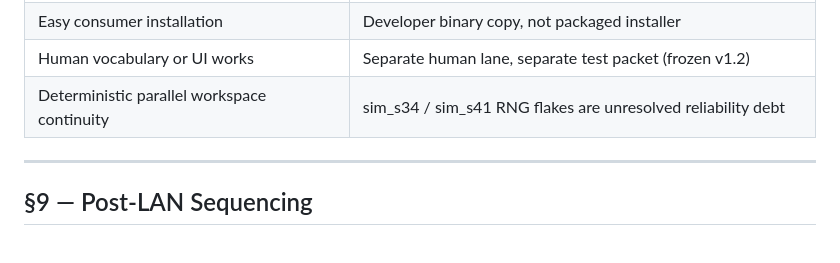
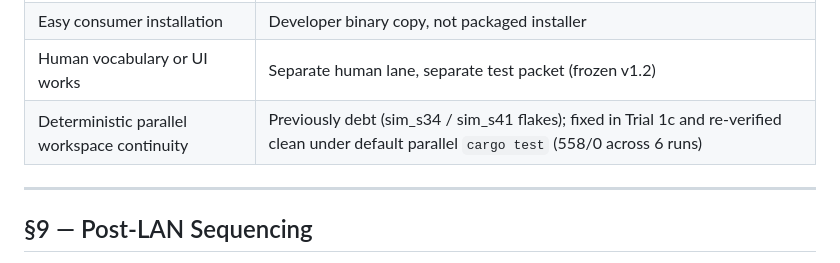
Before and after one commit to rbardyla-boop/scp, a Markdown page: docs/architecture/LAN_DEV_HARNESS_RUNBOOK.md, the part around the change. GitHub-like rendering.

```diff
--- a/docs/architecture/LAN_DEV_HARNESS_RUNBOOK.md
+++ b/docs/architecture/LAN_DEV_HARNESS_RUNBOOK.md
@@ -345,7 +345,7 @@ Record these explicitly to prevent scope creep in reporting.
 | Mailbox injection or replay resistance | Explicitly out of harness scope |
 | Easy consumer installation | Developer binary copy, not packaged installer |
 | Human vocabulary or UI works | Separate human lane, separate test packet (frozen v1.2) |
-| Deterministic parallel workspace continuity | sim_s34 / sim_s41 RNG flakes are unresolved reliability debt |
+| Deterministic parallel workspace continuity | Previously debt (sim_s34 / sim_s41 flakes); fixed in Trial 1c and re-verified clean under default parallel `cargo test` (558/0 across 6 runs) |
 
 ---
 
```
Also changed, not shown: docs/architecture/PRODUCTION_READINESS_BUILD_PLAN.md (+2 -2 lines), 1 other file.
